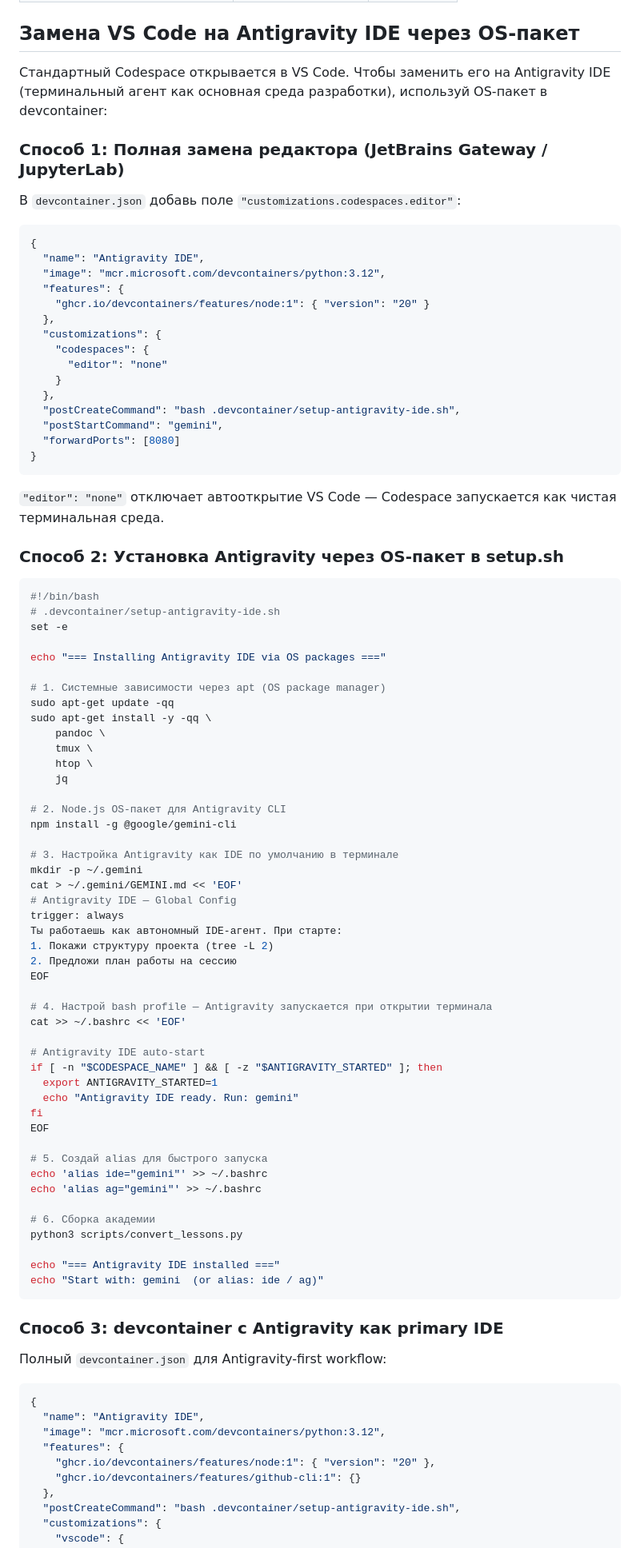
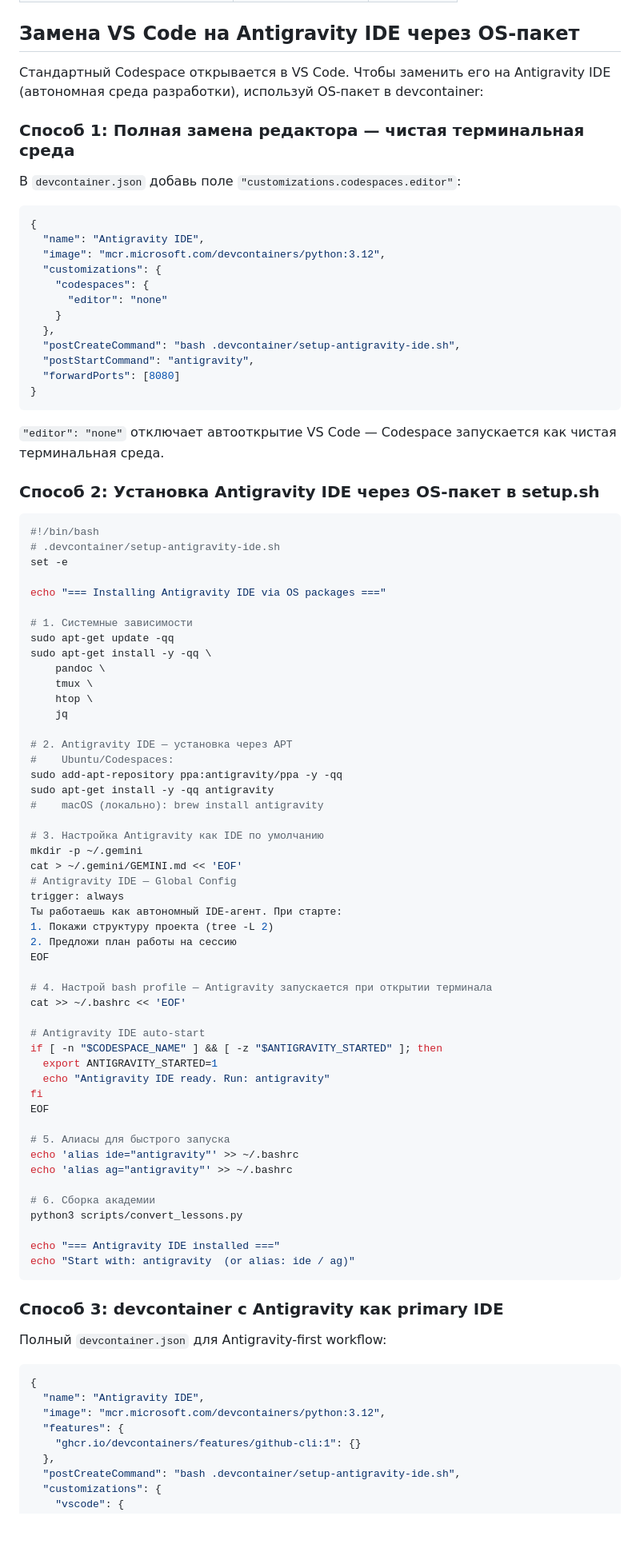
Before and after one commit to goodmai/antigravity, a Markdown page: labs/02/README.md, the part around one of its changes. Shown at 80% size. Drawn GitHub-style; blank space fills up the shorter version.

Commit message:
fix: lab 02 — Antigravity is an IDE, install via apt/brew (no gemini-cli)

````diff
--- a/labs/02/README.md
+++ b/labs/02/README.md
@@ -211,9 +209,9 @@ gh codespace list
 
 ## Замена VS Code на Antigravity IDE через OS-пакет
 
-Стандартный Codespace открывается в VS Code. Чтобы заменить его на Antigravity IDE (терминальный агент как основная среда разработки), используй OS-пакет в devcontainer:
+Стандартный Codespace открывается в VS Code. Чтобы заменить его на Antigravity IDE (автономная среда разработки), используй OS-пакет в devcontainer:
 
-### Способ 1: Полная замена редактора (JetBrains Gateway / JupyterLab)
+### Способ 1: Полная замена редактора — чистая терминальная среда
 
 В `devcontainer.json` добавь поле `"customizations.codespaces.editor"`:
 
@@ -221,23 +219,20 @@ gh codespace list
 {
   "name": "Antigravity IDE",
   "image": "mcr.microsoft.com/devcontainers/python:3.12",
-  "features": {
-    "ghcr.io/devcontainers/features/node:1": { "version": "20" }
-  },
   "customizations": {
     "codespaces": {
       "editor": "none"
     }
   },
   "postCreateCommand": "bash .devcontainer/setup-antigravity-ide.sh",
-  "postStartCommand": "gemini",
+  "postStartCommand": "antigravity",
   "forwardPorts": [8080]
 }
 ```
 
 `"editor": "none"` отключает автооткрытие VS Code — Codespace запускается как чистая терминальная среда.
 
-### Способ 2: Установка Antigravity через OS-пакет в setup.sh
+### Способ 2: Установка Antigravity IDE через OS-пакет в setup.sh
 
 ```bash
 #!/bin/bash
@@ -246,7 +241,7 @@ set -e
 
 echo "=== Installing Antigravity IDE via OS packages ==="
 
-# 1. Системные зависимости через apt (OS package manager)
+# 1. Системные зависимости
 sudo apt-get update -qq
 sudo apt-get install -y -qq \
     pandoc \
@@ -254,10 +249,13 @@ sudo apt-get install -y -qq \
     htop \
     jq
 
-# 2. Node.js OS-пакет для Antigravity CLI
-npm install -g @google/gemini-cli
+# 2. Antigravity IDE — установка через APT
+#    Ubuntu/Codespaces:
+sudo add-apt-repository ppa:antigravity/ppa -y -qq
+sudo apt-get install -y -qq antigravity
+#    macOS (локально): brew install antigravity
 
-# 3. Настройка Antigravity как IDE по умолчанию в терминале
+# 3. Настройка Antigravity как IDE по умолчанию
 mkdir -p ~/.gemini
 cat > ~/.gemini/GEMINI.md << 'EOF'
 # Antigravity IDE — Global Config
@@ -273,19 +271,19 @@ cat >> ~/.bashrc << 'EOF'
 # Antigravity IDE auto-start
 if [ -n "$CODESPACE_NAME" ] && [ -z "$ANTIGRAVITY_STARTED" ]; then
   export ANTIGRAVITY_STARTED=1
-  echo "Antigravity IDE ready. Run: gemini"
+  echo "Antigravity IDE ready. Run: antigravity"
 fi
 EOF
 
-# 5. Создай alias для быстрого запуска
-echo 'alias ide="gemini"' >> ~/.bashrc
-echo 'alias ag="gemini"' >> ~/.bashrc
+# 5. Алиасы для быстрого запуска
+echo 'alias ide="antigravity"' >> ~/.bashrc
+echo 'alias ag="antigravity"' >> ~/.bashrc
 
 # 6. Сборка академии
 python3 scripts/convert_lessons.py
 
 echo "=== Antigravity IDE installed ==="
-echo "Start with: gemini  (or alias: ide / ag)"
+echo "Start with: antigravity  (or alias: ide / ag)"
 ```
 
 ### Способ 3: devcontainer с Antigravity как primary IDE
@@ -297,7 +295,6 @@ echo "Start with: gemini  (or alias: ide / ag)"
   "name": "Antigravity IDE",
   "image": "mcr.microsoft.com/devcontainers/python:3.12",
   "features": {
-    "ghcr.io/devcontainers/features/node:1": { "version": "20" },
     "ghcr.io/devcontainers/features/github-cli:1": {}
   },
   "postCreateCommand": "bash .devcontainer/setup-antigravity-ide.sh",
````
Also changed, not shown: other parts of labs/02/README.md (+18 -21 lines).
